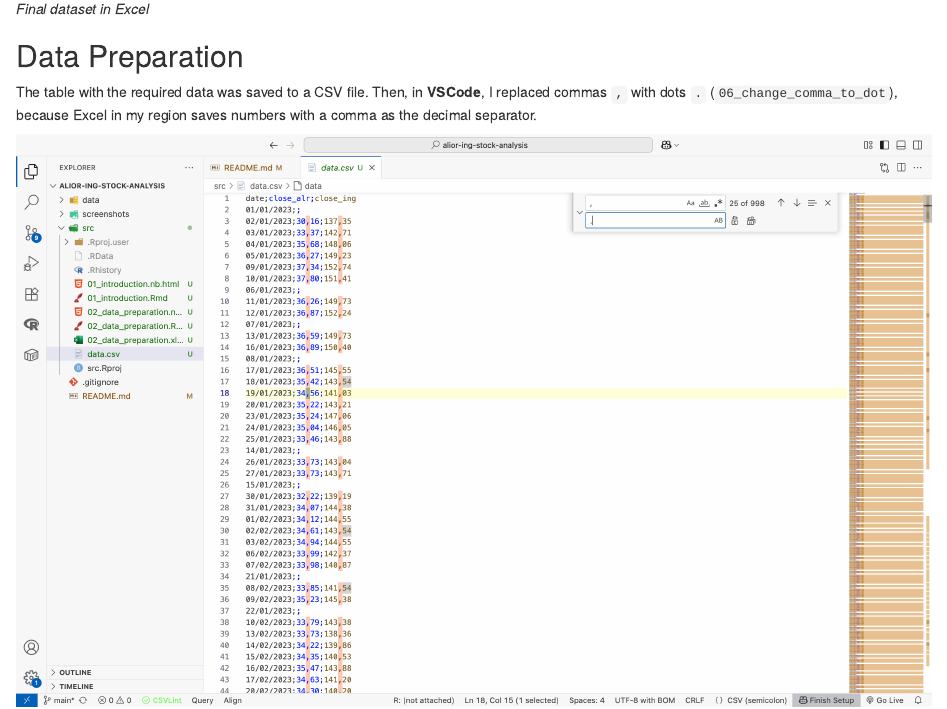
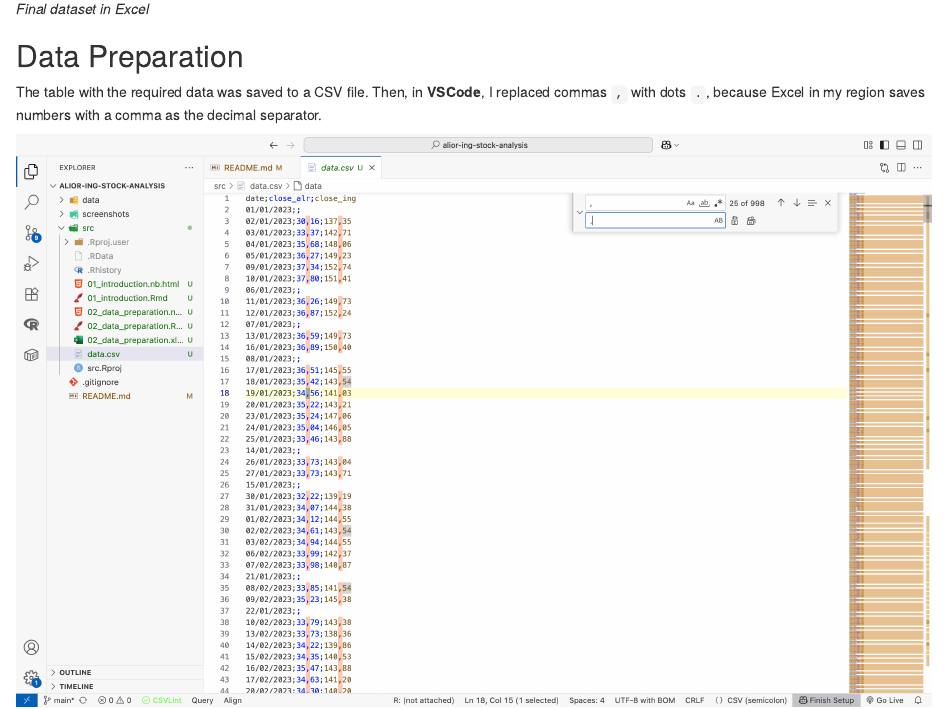
Before and after one commit to DanielFaltynowski/alior-ing-stock-analysis, an R Markdown document (src/02_data_preparation.Rmd): the page in a window 1100 px wide, from 2650 px down. Rendered offline with R 4.5, knitr and Pandoc, with nearby package versions.

Commit message:
Chapter 2: Data Preparation

```diff
--- a/src/02_data_preparation.Rmd
+++ b/src/02_data_preparation.Rmd
@@ -23,7 +23,7 @@ I checked what percentage of the entire dataset is made up of missing days. If i
 
 ## Data Preparation
 
-The table with the required data was saved to a CSV file. Then, in **VSCode**, I replaced commas `,` with dots `.` (`06_change_comma_to_dot`), because Excel in my region saves numbers with a comma as the decimal separator.
+The table with the required data was saved to a CSV file. Then, in **VSCode**, I replaced commas `,` with dots `.`, because Excel in my region saves numbers with a comma as the decimal separator.
 
 ![*Separator replacement*](../screenshots/06_change_comma_to_dot.png)
 
```
